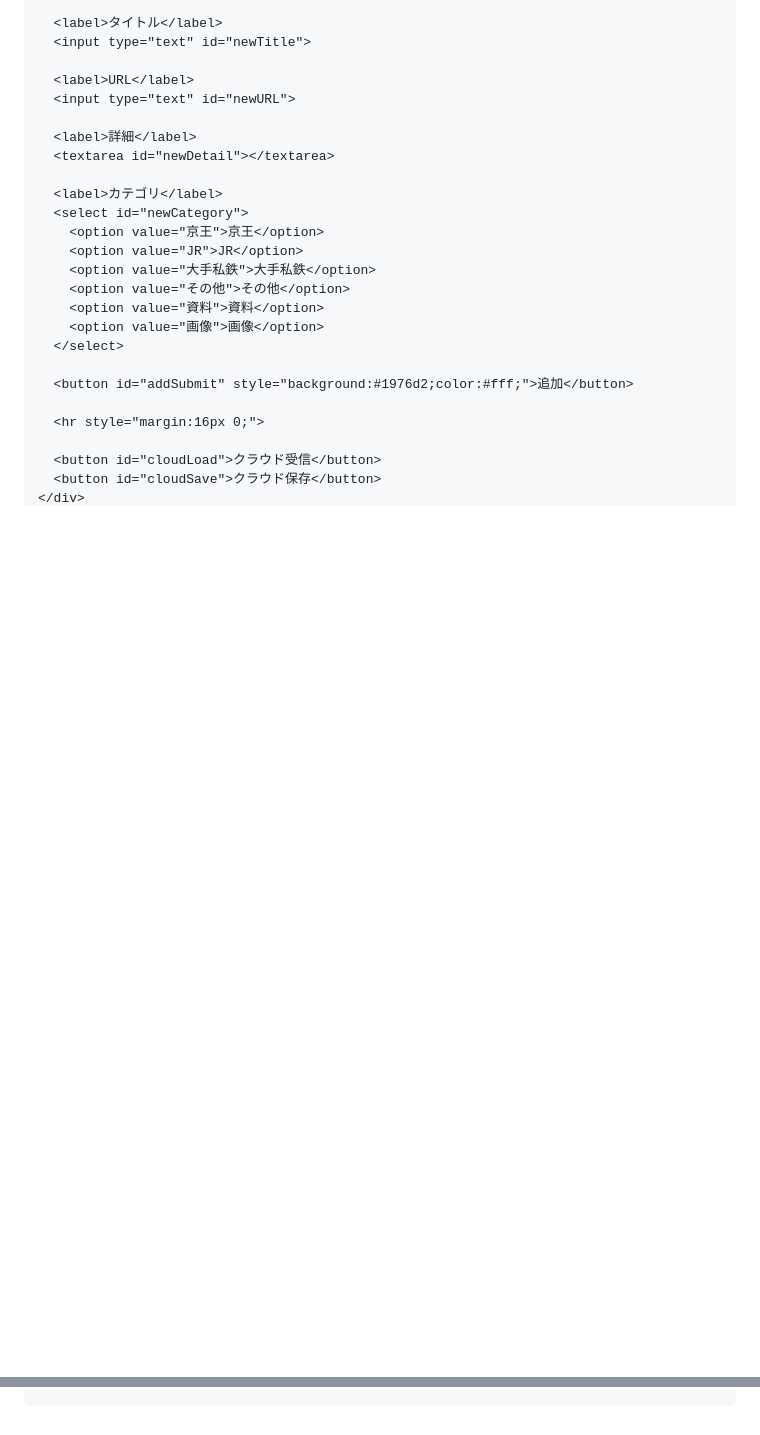
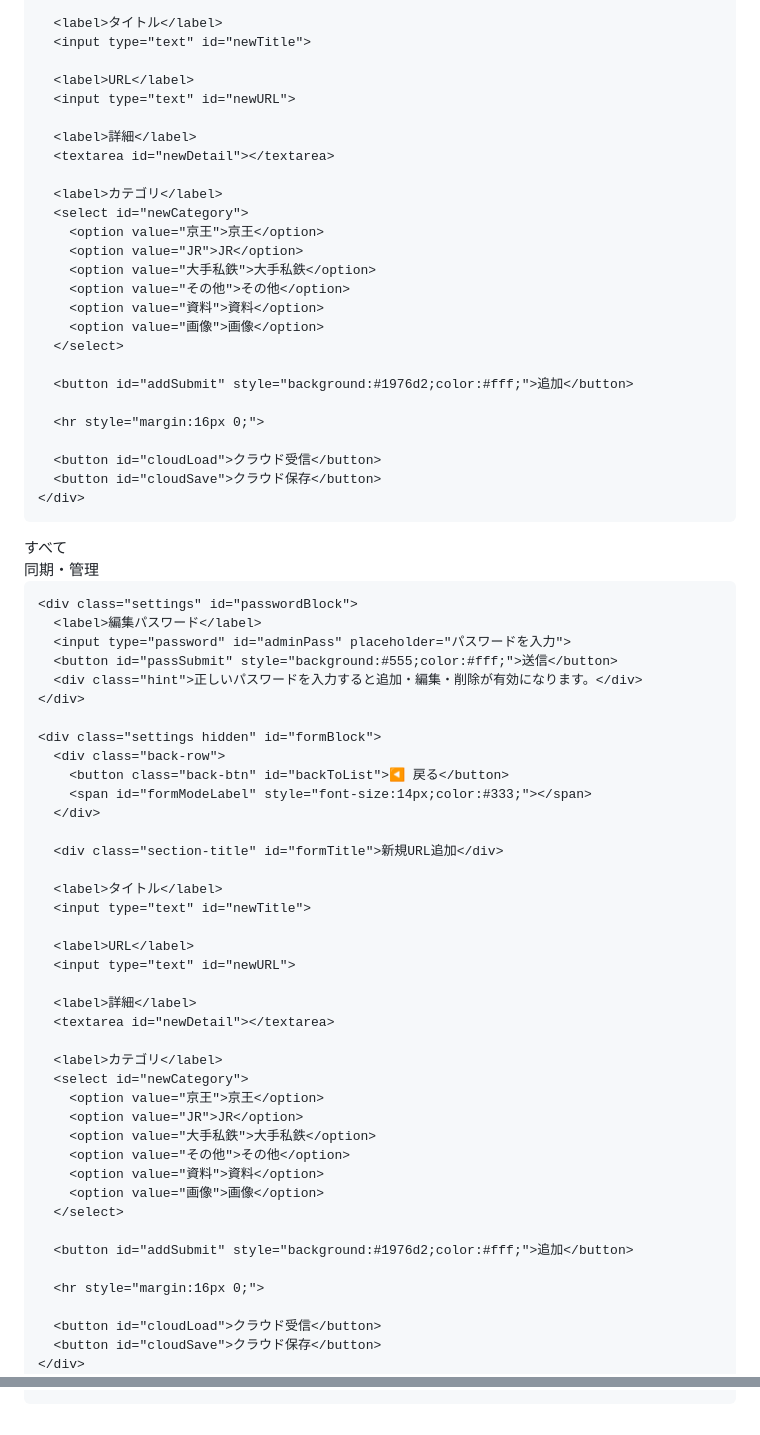
Before and after one commit to nogi2466-tech/tetsudo-site3, a Markdown page: README.md, 2 parts joined by grey strips. Drawn GitHub-style; blank space fills up the shorter version.

```diff
--- a/README.md
+++ b/README.md
@@ -258,3 +258,58 @@
 </main>
 
 </div>
+<main>
+  <!-- 一覧画面 -->
+  <div id="listSection">
+    <div class="section-title" id="sectionTitle">すべて</div>
+    <div class="card-list" id="cardList"></div>
+  </div>
+
+  <!-- 追加 / 編集画面 -->
+  <div id="settingsSection" class="hidden">
+    <div class="section-title">同期・管理</div>
+
+    <div class="settings" id="passwordBlock">
+      <label>編集パスワード</label>
+      <input type="password" id="adminPass" placeholder="パスワードを入力">
+      <button id="passSubmit" style="background:#555;color:#fff;">送信</button>
+      <div class="hint">正しいパスワードを入力すると追加・編集・削除が有効になります。</div>
+    </div>
+
+    <div class="settings hidden" id="formBlock">
+      <div class="back-row">
+        <button class="back-btn" id="backToList">◀ 戻る</button>
+        <span id="formModeLabel" style="font-size:14px;color:#333;"></span>
+      </div>
+
+      <div class="section-title" id="formTitle">新規URL追加</div>
+
+      <label>タイトル</label>
+      <input type="text" id="newTitle">
+
+      <label>URL</label>
+      <input type="text" id="newURL">
+
+      <label>詳細</label>
+      <textarea id="newDetail"></textarea>
+
+      <label>カテゴリ</label>
+      <select id="newCategory">
+        <option value="京王">京王</option>
+        <option value="JR">JR</option>
+        <option value="大手私鉄">大手私鉄</option>
+        <option value="その他">その他</option>
+        <option value="資料">資料</option>
+        <option value="画像">画像</option>
+      </select>
+
+      <button id="addSubmit" style="background:#1976d2;color:#fff;">追加</button>
+
+      <hr style="margin:16px 0;">
+
+      <button id="cloudLoad">クラウド受信</button>
+      <button id="cloudSave">クラウド保存</button>
+    </div>
+  </div>
+</main>
+
@@ -364,7 +420,7 @@
       .sort((a, b) => (a.title || "").localeCompare(b.title || "", "ja"));
 
     cardList.innerHTML = "";
-    filtered.forEach((item, index) => {
+    filtered.forEach((item) => {
       const card = document.createElement("div");
       const catClass = "cat-" + (item.category || "");
       card.className = "card " + catClass;
@@ -385,12 +441,14 @@
       card.appendChild(title);
       card.appendChild(detail);
 
-      // カードタップで常にURLを開く
+      // カードタップでURLを開く
       card.onclick = () => {
         if (item.url) window.open(item.url, "_blank");
       };
 
-      // 編集モードなら編集・削除ボタンを追加
+      // ← ここが重要：本当の index を取得
+      const realIndex = items.indexOf(item);
+
       if (adminMode) {
         const btns = document.createElement("div");
         btns.className = "edit-buttons";
@@ -400,7 +458,7 @@
         editBtn.textContent = "編集";
         editBtn.onclick = (e) => {
           e.stopPropagation();
-          startEdit(item, index);
+          startEdit(item, realIndex);
         };
 
         const delBtn = document.createElement("button");
@@ -408,7 +466,7 @@
         delBtn.textContent = "削除";
         delBtn.onclick = (e) => {
           e.stopPropagation();
-          deleteItem(index);
+          deleteItem(realIndex);
         };
 
         btns.appendChild(editBtn);
```
Also changed, not shown: other parts of README.md (+1 -0 lines).
